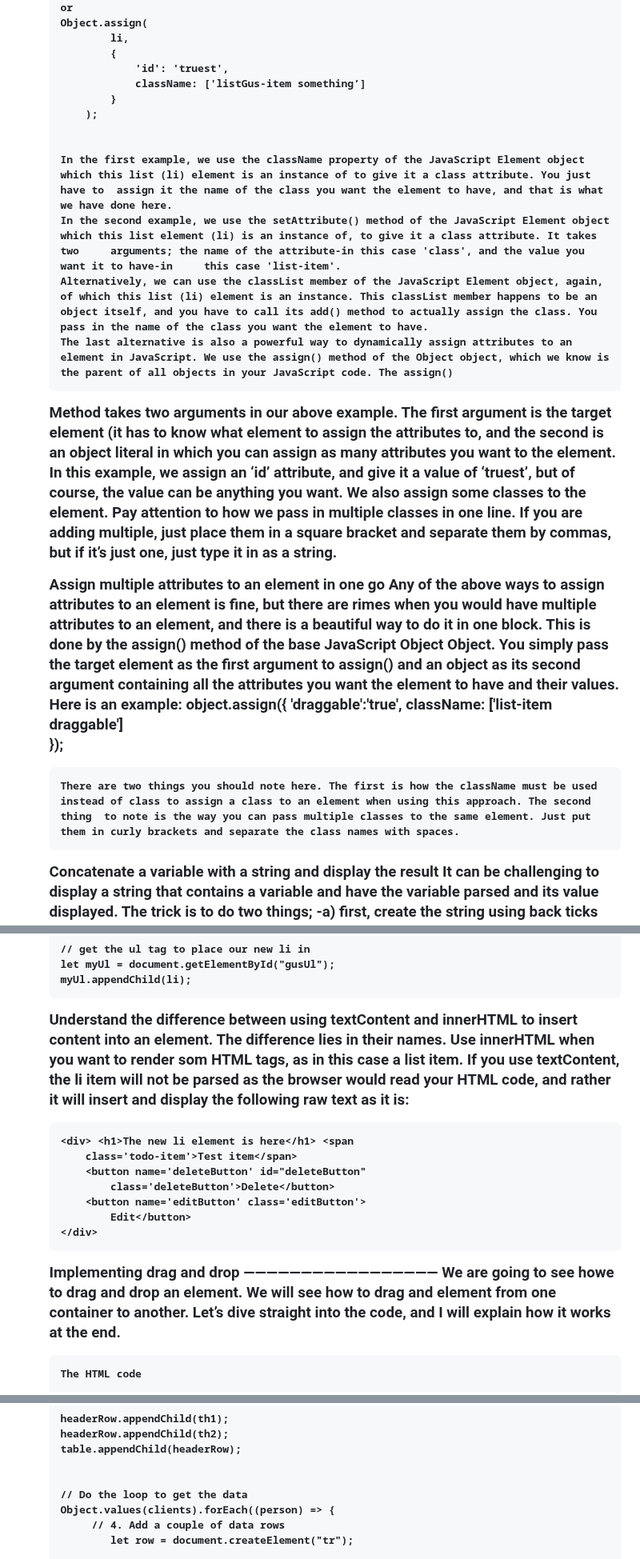
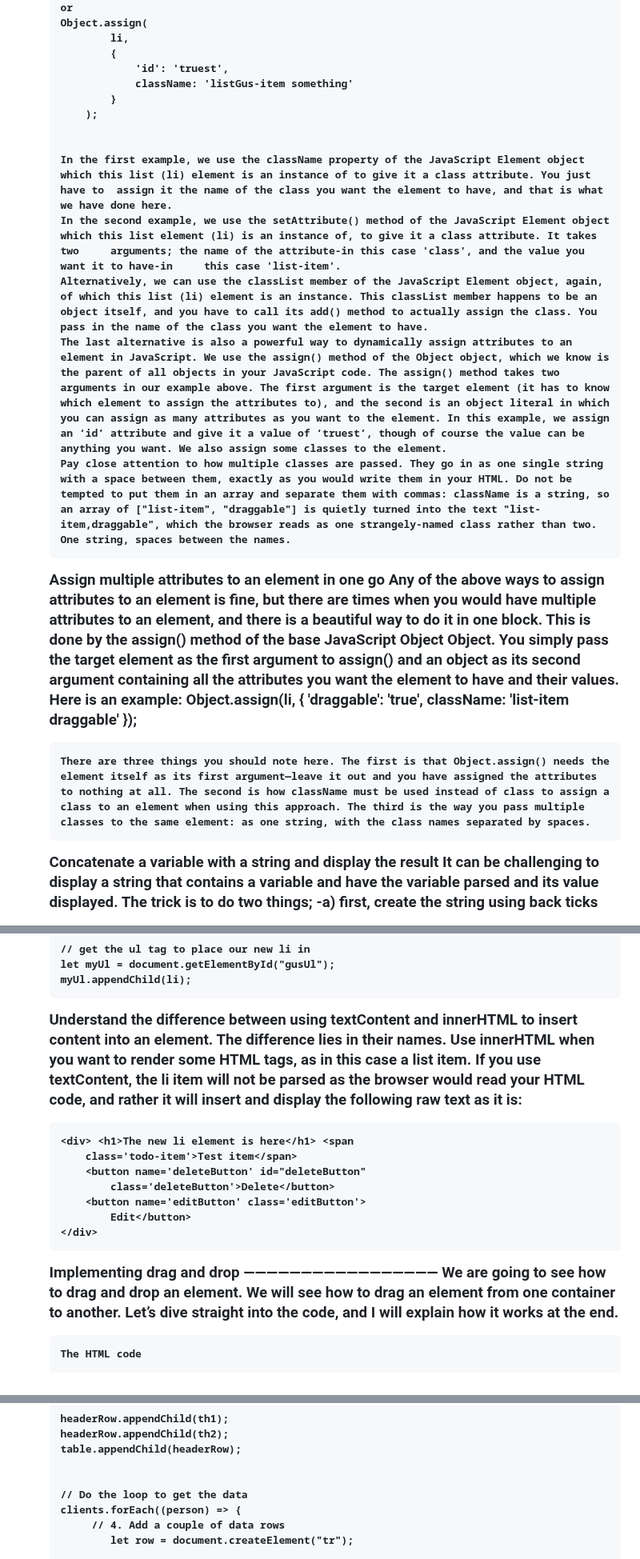
Before and after one commit to gustavNdamukong/javascriptUKPL, a Markdown page: Chapter15-DOMAndURL/DOMAndURL.md, 3 parts joined by grey strips. Shown at 80% size. Rendered like a GitHub page.

```diff
--- a/Chapter15-DOMAndURL/DOMAndURL.md
+++ b/Chapter15-DOMAndURL/DOMAndURL.md
@@ -2521,7 +2520,7 @@ function deleteTodo(e) {
             li,
             {
                 'id': 'truest',
-                className: ['listGus-item something’]
+                className: 'listGus-item something'
             }
         );
 
@@ -2529,20 +2528,20 @@ function deleteTodo(e) {
 	In the first example, we use the className property of the JavaScript Element object which this list (li) element is an instance of to give it a class attribute. You just have to 	assign it the name of the class you want the element to have, and that is what we have done here.
 	In the second example, we use the setAttribute() method of the JavaScript Element object which this list element (li) is an instance of, to give it a class attribute. It takes two 	arguments; the name of the attribute-in this case 'class', and the value you want it to have-in 	this case 'list-item'.
 	Alternatively, we can use the classList member of the JavaScript Element object, again, of which this list (li) element is an instance. This classList member happens to be an object itself, and you have to call its add() method to actually assign the class. You pass in the name of the class you want the element to have.
-	The last alternative is also a powerful way to dynamically assign attributes to an element in JavaScript. We use the assign() method of the Object object, which we know is the parent of all objects in your JavaScript code. The assign()
-Method takes two arguments in our above example. The first argument is the target element (it has to know what element to assign the attributes to, and the second is an object literal in which you can assign as many attributes you want to the element. In this example, we assign an ‘id’ attribute, and give it a value of ‘truest’, but of course, the value can be anything you want. We also assign some classes to the element. Pay attention to how we pass in multiple classes in one line. If you are adding multiple, just place them in a square bracket and separate them by commas, but if it’s just one, just type it in as a string.
+	The last alternative is also a powerful way to dynamically assign attributes to an element in JavaScript. We use the assign() method of the Object object, which we know is the parent of all objects in your JavaScript code. The assign() method takes two arguments in our example above. The first argument is the target element (it has to know which element to assign the attributes to), and the second is an object literal in which you can assign as many attributes as you want to the element. In this example, we assign an ‘id’ attribute and give it a value of ‘truest’, though of course the value can be anything you want. We also assign some classes to the element.
+	Pay close attention to how multiple classes are passed. They go in as one single string with a space between them, exactly as you would write them in your HTML. Do not be tempted to put them in an array and separate them with commas: className is a string, so an array of ["list-item", "draggable"] is quietly turned into the text "list-item,draggable", which the browser reads as one strangely-named class rather than two. One string, spaces between the names.
 
 
 
 
 Assign multiple attributes to an element in one go
-	Any of the above ways to assign attributes to an element is fine, but there are rimes when you would have multiple attributes to an element, and there is a beautiful way to do it in one 	block. This is done by the assign() method of the base JavaScript Object Object. You simply pass the target element as the first argument to assign() and an object as its second 	argument containing all the attributes you want the element to have and their values.  Here is 	an example:
-		object.assign({
-			'draggable':'true',
-			className: ['list-item draggable']
+	Any of the above ways to assign attributes to an element is fine, but there are times when you would have multiple attributes to an element, and there is a beautiful way to do it in one 	block. This is done by the assign() method of the base JavaScript Object Object. You simply pass the target element as the first argument to assign() and an object as its second 	argument containing all the attributes you want the element to have and their values.  Here is 	an example:
+		Object.assign(li, {
+			'draggable': 'true',
+			className: 'list-item draggable'
 		});
 
-	There are two things you should note here. The first is how the className must be used instead of class to assign a class to an element when using this approach. The second thing 	to note is the way you can pass multiple classes to the same element. Just put them in curly brackets and separate the class names with spaces.
+	There are three things you should note here. The first is that Object.assign() needs the element itself as its first argument—leave it out and you have assigned the attributes to nothing at all. The second is how className must be used instead of class to assign a class to an element when using this approach. The third is the way you pass multiple classes to the same element: as one string, with the class names separated by spaces.
 
 
 
@@ -2617,7 +2616,7 @@ How to dynamically insert content into an element
     myUl.appendChild(li);
 
 
-  Understand the difference between using textContent and innerHTML to insert content into an element. The difference lies in their names. Use innerHTML when you want to render som HTML tags, as in this case a list item. If you use textContent, the li item will not be parsed as the browser would read your HTML code, and rather it will insert and display the following raw text as it is:
+  Understand the difference between using textContent and innerHTML to insert content into an element. The difference lies in their names. Use innerHTML when you want to render some HTML tags, as in this case a list item. If you use textContent, the li item will not be parsed as the browser would read your HTML code, and rather it will insert and display the following raw text as it is:
 
 	<div> <h1>The new li element is here</h1> <span
 		class='todo-item'>Test item</span>
@@ -2635,7 +2634,7 @@ How to dynamically insert content into an element
 
 Implementing drag and drop
 —————————————————
-  We are going to see howe to drag and drop an element. We will see how to drag and element from one container to another. Let’s dive straight into the code, and I will explain how it works at the end.
+  We are going to see how to drag and drop an element. We will see how to drag an element from one container to another. Let’s dive straight into the code, and I will explain how it works at the end.
 
 
 
@@ -2865,7 +2864,7 @@ This makes your web page interactive-no page reloads, just drag, drop, and go.
 
 
 	// Do the loop to get the data
-	Object.values(clients).forEach((person) => {
+	clients.forEach((person) => {
    		 // 4. Add a couple of data rows
     		let row = document.createElement("tr");
 
```
Also changed, not shown: other parts of Chapter15-DOMAndURL/DOMAndURL.md (+27 -28 lines).
